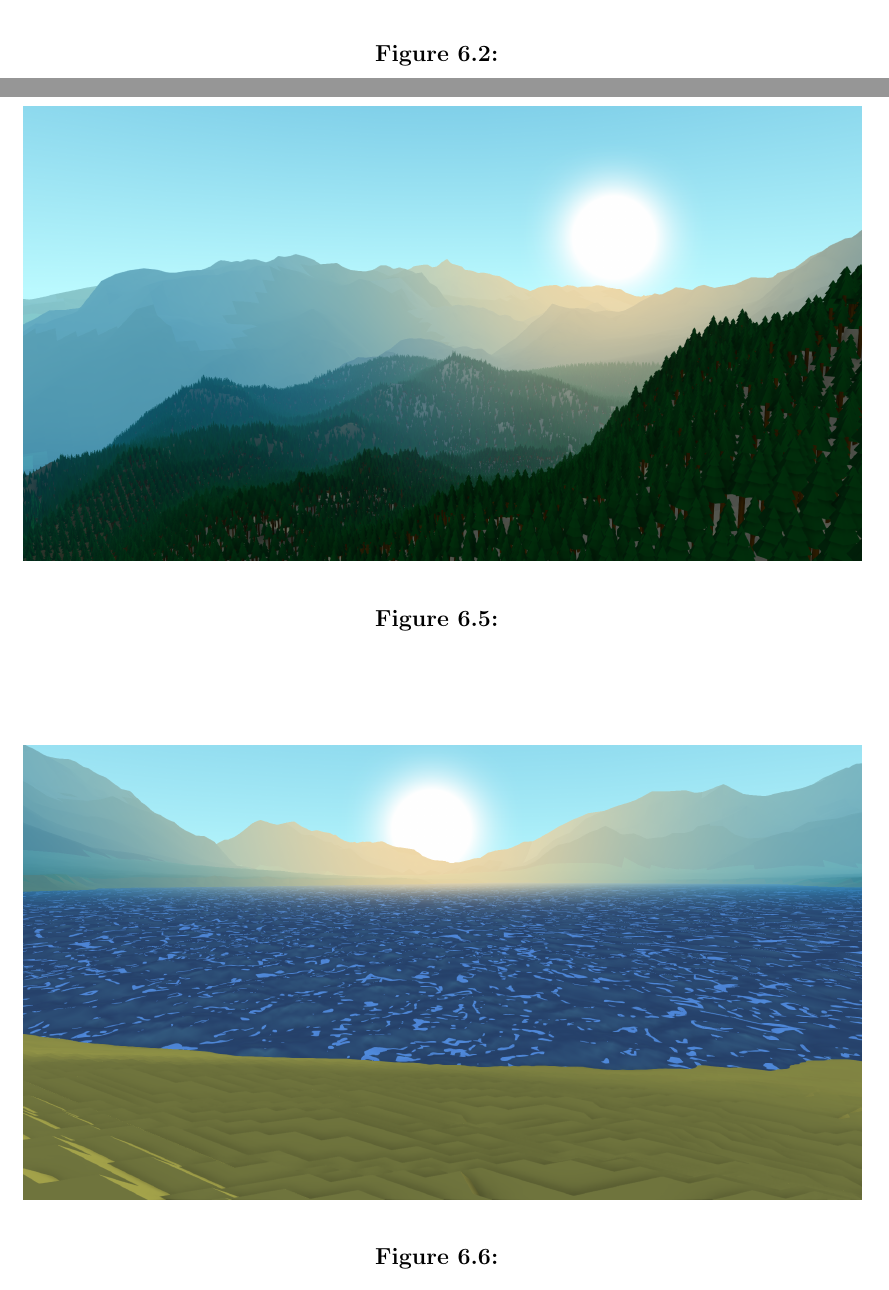
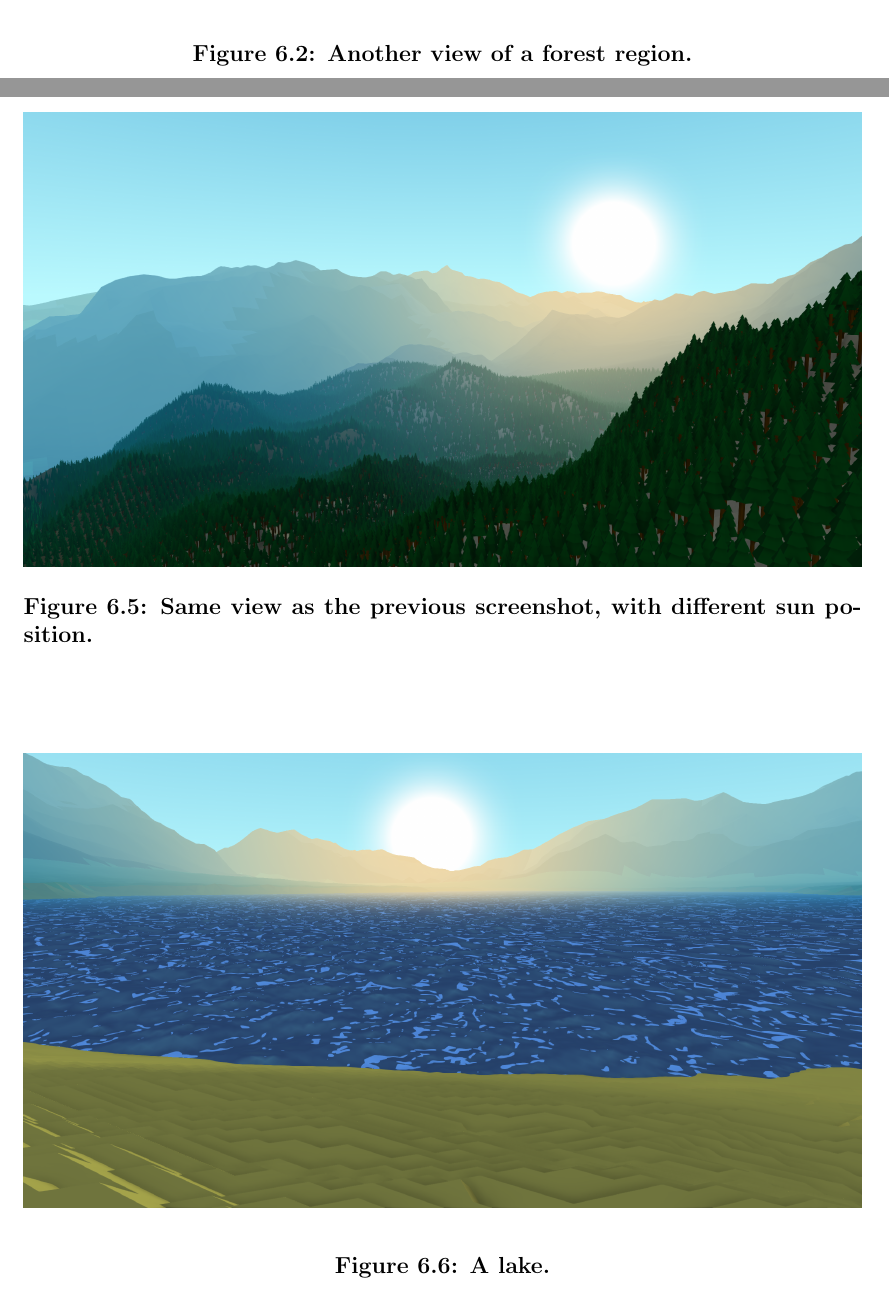
Before and after one commit to iondune/Thesis, a LaTeX thesis (main.tex, which reads chapters/6-results.tex): two parts of pages 45 and 47 of 57, joined at a grey line, cut at the place of the change. Compiled offline with pdfLaTeX; a LaTeX package or settings file that is missing is left out.

Commit message:
Captions for all screenshots

```diff
--- a/chapters/6-results.tex
+++ b/chapters/6-results.tex
@@ -23,7 +23,7 @@ Figure \ref{fig:screenshot05} shows a lake and figure \ref{fig:screenshot06} sho
 \begin{figure}
 	\centering
 		\includegraphics[width=1.0\textwidth]{figures/Screenshot000001.png}
-	\caption{}
+	\caption{Another view of a forest region.}
 	\label{fig:screenshot01}
 \end{figure}
 
@@ -44,14 +44,14 @@ Figure \ref{fig:screenshot05} shows a lake and figure \ref{fig:screenshot06} sho
 \begin{figure}
 	\centering
 		\includegraphics[width=1.0\textwidth]{figures/Screenshot000004.png}
-	\caption{}
+	\caption{Same view as the previous screenshot, with different sun position.}
 	\label{fig:screenshot04}
 \end{figure}
 
 \begin{figure}
 	\centering
 		\includegraphics[width=1.0\textwidth]{figures/Screenshot000005.png}
-	\caption{}
+	\caption{A lake.}
 	\label{fig:screenshot05}
 \end{figure}
 
```
Also changed, not shown: chapters/6-results.tex (8 more changed lines).
